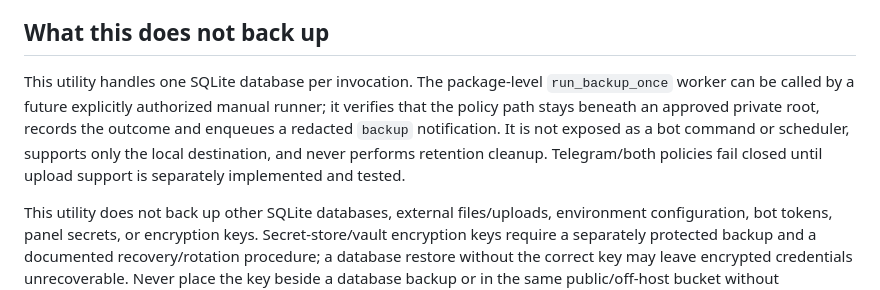
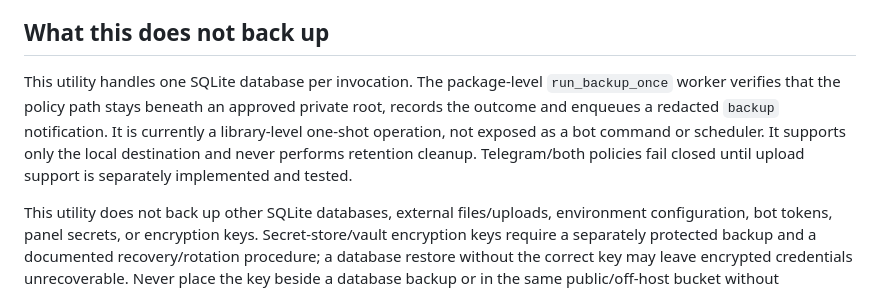
Before and after one commit to ManubisGuard/Anubisbot, a Markdown page: docs/CUSTOMER_DB_BACKUP_RESTORE.md, the part around the change. GitHub-like rendering.

```diff
--- a/docs/CUSTOMER_DB_BACKUP_RESTORE.md
+++ b/docs/CUSTOMER_DB_BACKUP_RESTORE.md
@@ -36,7 +36,7 @@ A successful restore reports `restored_to_new_path=true` and `live_database_repl
 
 ## What this does not back up
 
-This utility handles one SQLite database per invocation. The package-level `run_backup_once` worker can be called by a future explicitly authorized manual runner; it verifies that the policy path stays beneath an approved private root, records the outcome and enqueues a redacted `backup` notification. It is not exposed as a bot command or scheduler, supports only the local destination, and never performs retention cleanup. Telegram/both policies fail closed until upload support is separately implemented and tested.
+This utility handles one SQLite database per invocation. The package-level `run_backup_once` worker verifies that the policy path stays beneath an approved private root, records the outcome and enqueues a redacted `backup` notification. It is currently a library-level one-shot operation, not exposed as a bot command or scheduler. It supports only the local destination and never performs retention cleanup. Telegram/both policies fail closed until upload support is separately implemented and tested.
 
 This utility does not back up other SQLite databases, external files/uploads, environment configuration, bot tokens, panel secrets, or encryption keys. Secret-store/vault encryption keys require a separately protected backup and a documented recovery/rotation procedure; a database restore without the correct key may leave encrypted credentials unrecoverable. Never place the key beside a database backup or in the same public/off-host bucket without independent access controls.
 
```
Also changed, not shown: docs/ADMIN_NOTIFICATIONS_AND_BACKUPS.md (+20 -24 lines).
